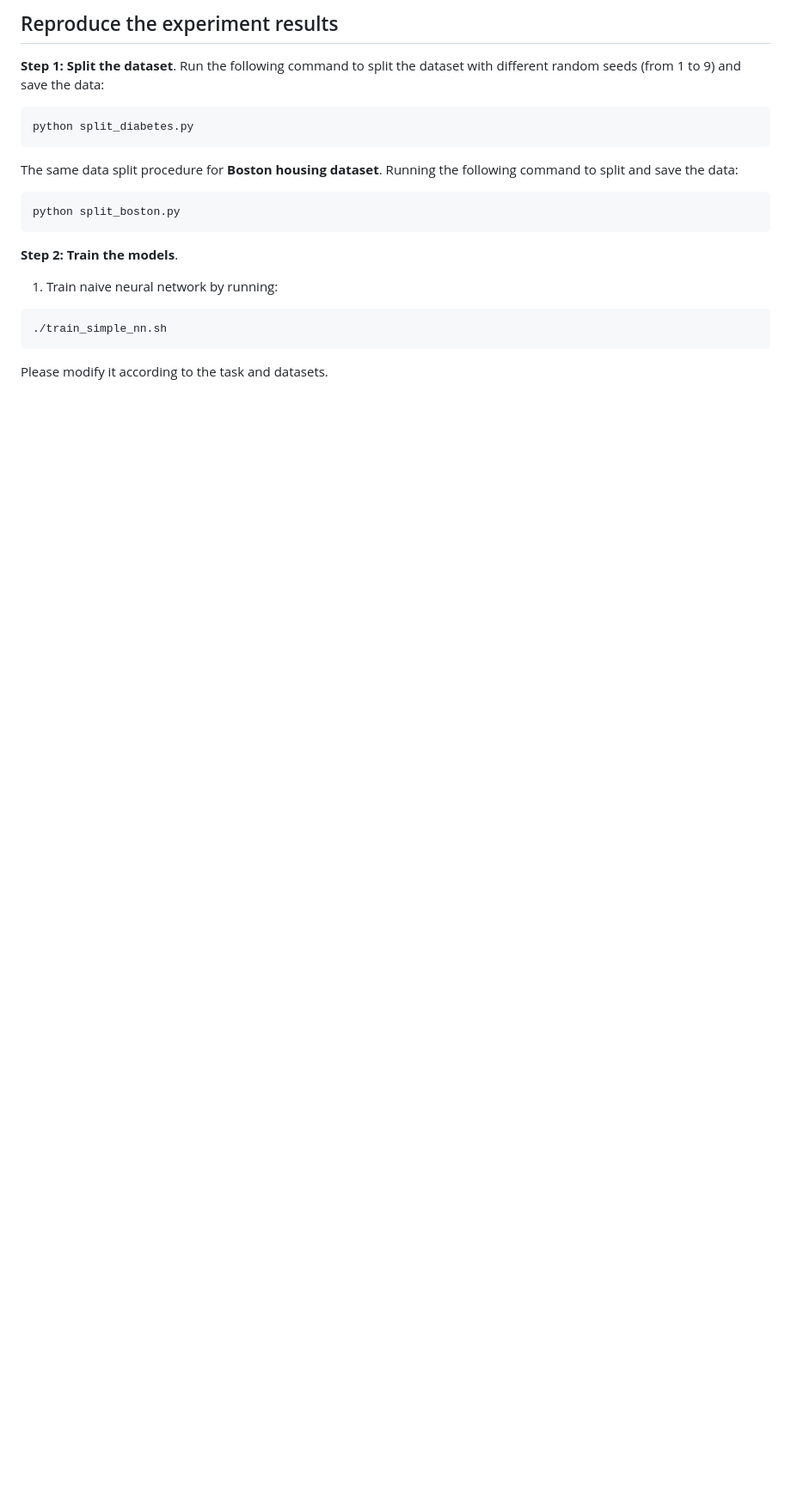
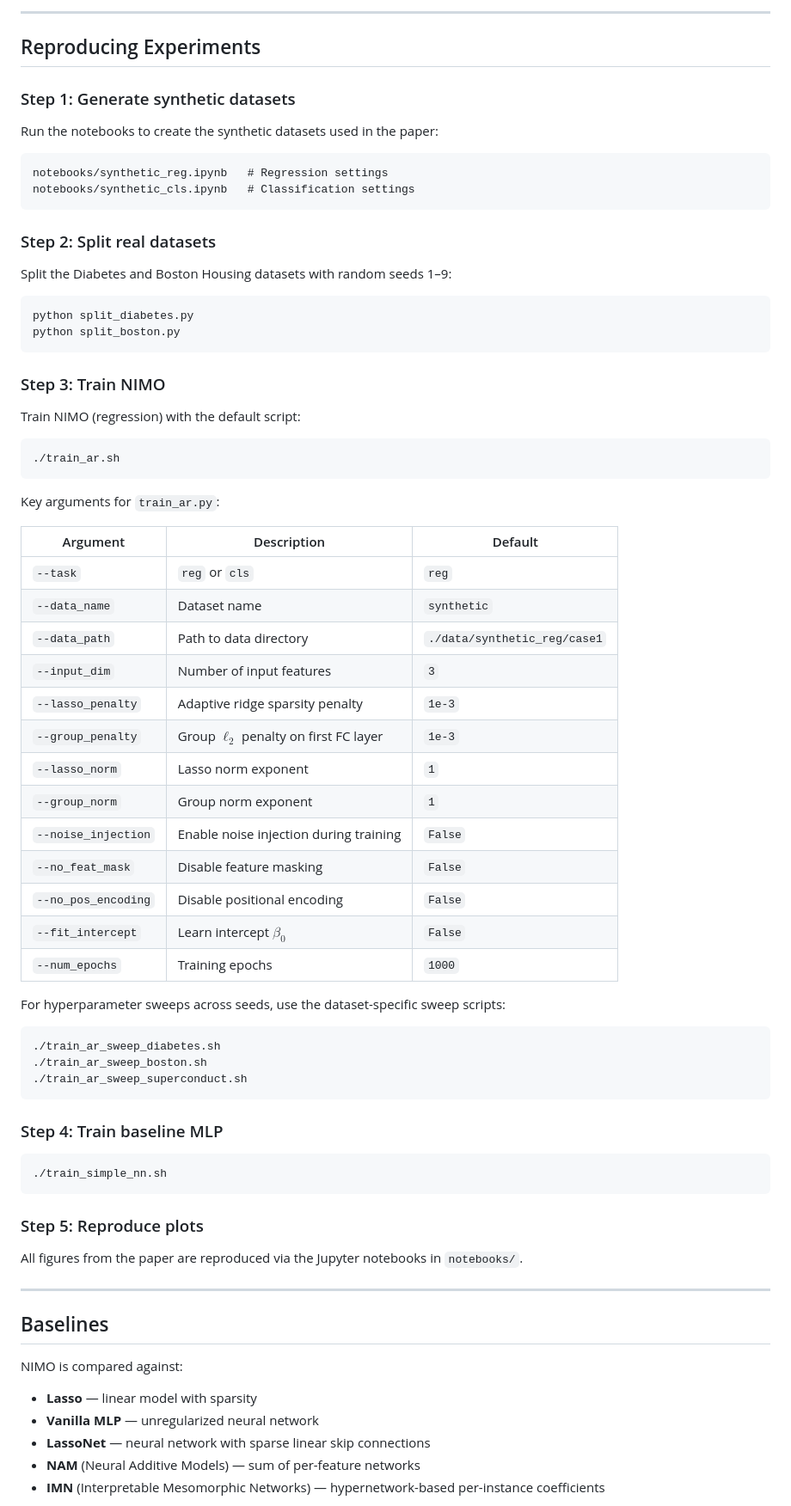
Before and after one commit to ShijianXu/NIMO_ICLR, a Markdown page: README.md, the part around one of its changes. Shown at 86% size. Rendered like a GitHub page; blank space fills up the shorter version.

````diff
--- a/README.md
+++ b/README.md
@@ -11,20 +67,80 @@ To create the synthetic datasets we used in the paper, please follow the procedu
 
-## Reproduce the experiment results
-**Step 1: Split the dataset**. Run the following command to split the dataset with different random seeds (from 1 to 9) and save the data:
+---
+
+## Reproducing Experiments
+
+### Step 1: Generate synthetic datasets
+
+Run the notebooks to create the synthetic datasets used in the paper:
+
+```
+notebooks/synthetic_reg.ipynb   # Regression settings
+notebooks/synthetic_cls.ipynb   # Classification settings
+```
+
+### Step 2: Split real datasets
+
+Split the Diabetes and Boston Housing datasets with random seeds 1–9:
+
 ```shell
 python split_diabetes.py
-```
-The same data split procedure for **Boston housing dataset**. Running the following command to split and save the data:
-```shell
 python split_boston.py
 ```
 
-**Step 2: Train the models**.
+### Step 3: Train NIMO
 
-1. Train naive neural network by running:
+Train NIMO (regression) with the default script:
+
+```shell
+./train_ar.sh
+```
+
+Key arguments for `train_ar.py`:
+
+| Argument | Description | Default |
+|---|---|---|
+| `--task` | `reg` or `cls` | `reg` |
+| `--data_name` | Dataset name | `synthetic` |
+| `--data_path` | Path to data directory | `./data/synthetic_reg/case1` |
+| `--input_dim` | Number of input features | `3` |
+| `--lasso_penalty` | Adaptive ridge sparsity penalty | `1e-3` |
+| `--group_penalty` | Group $\ell_2$ penalty on first FC layer | `1e-3` |
+| `--lasso_norm` | Lasso norm exponent | `1` |
+| `--group_norm` | Group norm exponent | `1` |
+| `--noise_injection` | Enable noise injection during training | `False` |
+| `--no_feat_mask` | Disable feature masking | `False` |
+| `--no_pos_encoding` | Disable positional encoding | `False` |
+| `--fit_intercept` | Learn intercept $\beta_0$ | `False` |
+| `--num_epochs` | Training epochs | `1000` |
+
+For hyperparameter sweeps across seeds, use the dataset-specific sweep scripts:
+
+```shell
+./train_ar_sweep_diabetes.sh
+./train_ar_sweep_boston.sh
+./train_ar_sweep_superconduct.sh
+```
+
+### Step 4: Train baseline MLP
+
 ```shell
 ./train_simple_nn.sh
 ```
-Please modify it according to the task and datasets.
+
+### Step 5: Reproduce plots
+
+All figures from the paper are reproduced via the Jupyter notebooks in `notebooks/`.
+
+---
+
+## Baselines
+
+NIMO is compared against:
+
+- **Lasso** — linear model with sparsity
+- **Vanilla MLP** — unregularized neural network
+- **LassoNet** — neural network with sparse linear skip connections
+- **NAM** (Neural Additive Models) — sum of per-feature networks
+- **IMN** (Interpretable Mesomorphic Networks) — hypernetwork-based per-instance coefficients
 
 
````
Also changed, not shown: other parts of README.md (+72 -12 lines), assets/nimo.png (added), 1 other file.
